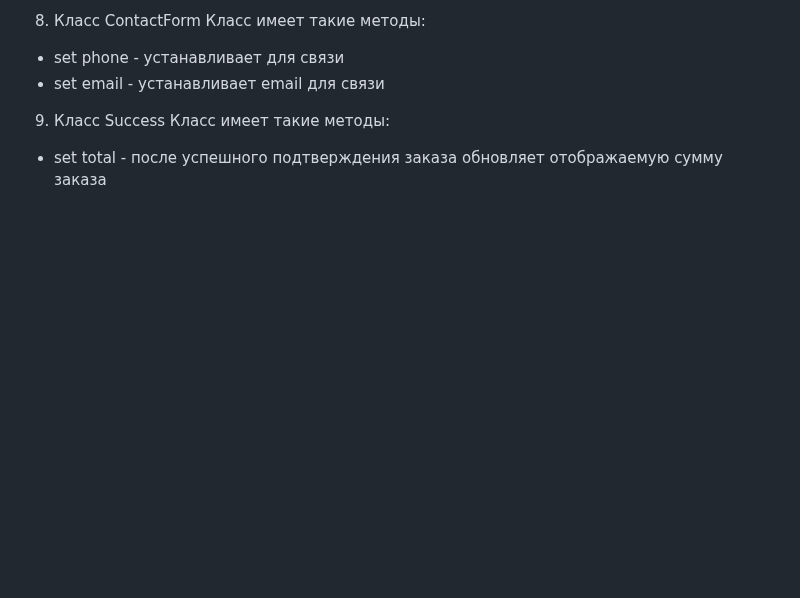
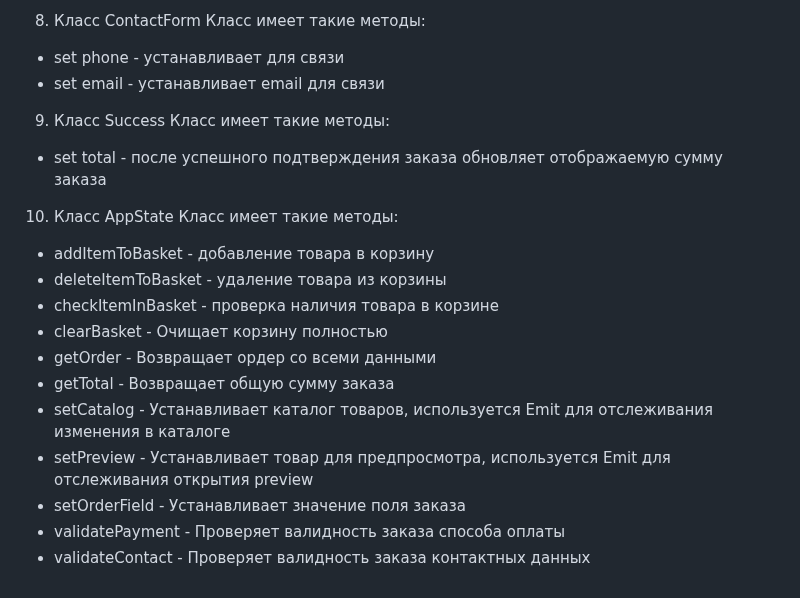
Before and after one commit to Murzin666/web-larek-frontend, a Markdown page: README.md, the part around the change. Drawn GitHub-style; blank space fills up the shorter version.

Commit message:
My second time

```diff
--- a/README.md
+++ b/README.md
@@ -130,3 +130,17 @@ yarn build
 9. Класс Success
 Класс имеет такие методы:
   - set total - после успешного подтверждения заказа обновляет отображаемую сумму заказа
+
+10. Класс AppState
+Класс имеет такие методы:
+  - addItemToBasket - добавление товара в корзину
+  - deleteItemToBasket - удаление товара из корзины
+  - checkItemInBasket - проверка наличия товара в корзине
+  - clearBasket - Очищает корзину полностью
+  - getOrder - Возвращает ордер со всеми данными
+  - getTotal - Возвращает общую сумму заказа
+  - setCatalog - Устанавливает каталог товаров, используется Emit для отслеживания изменения в каталоге
+  - setPreview - Устанавливает товар для предпросмотра, используется Emit для отслеживания открытия preview
+  - setOrderField - Устанавливает значение поля заказа
+  - validatePayment - Проверяет валидность заказа способа оплаты
+  - validateContact - Проверяет валидность заказа контактных данных
```
